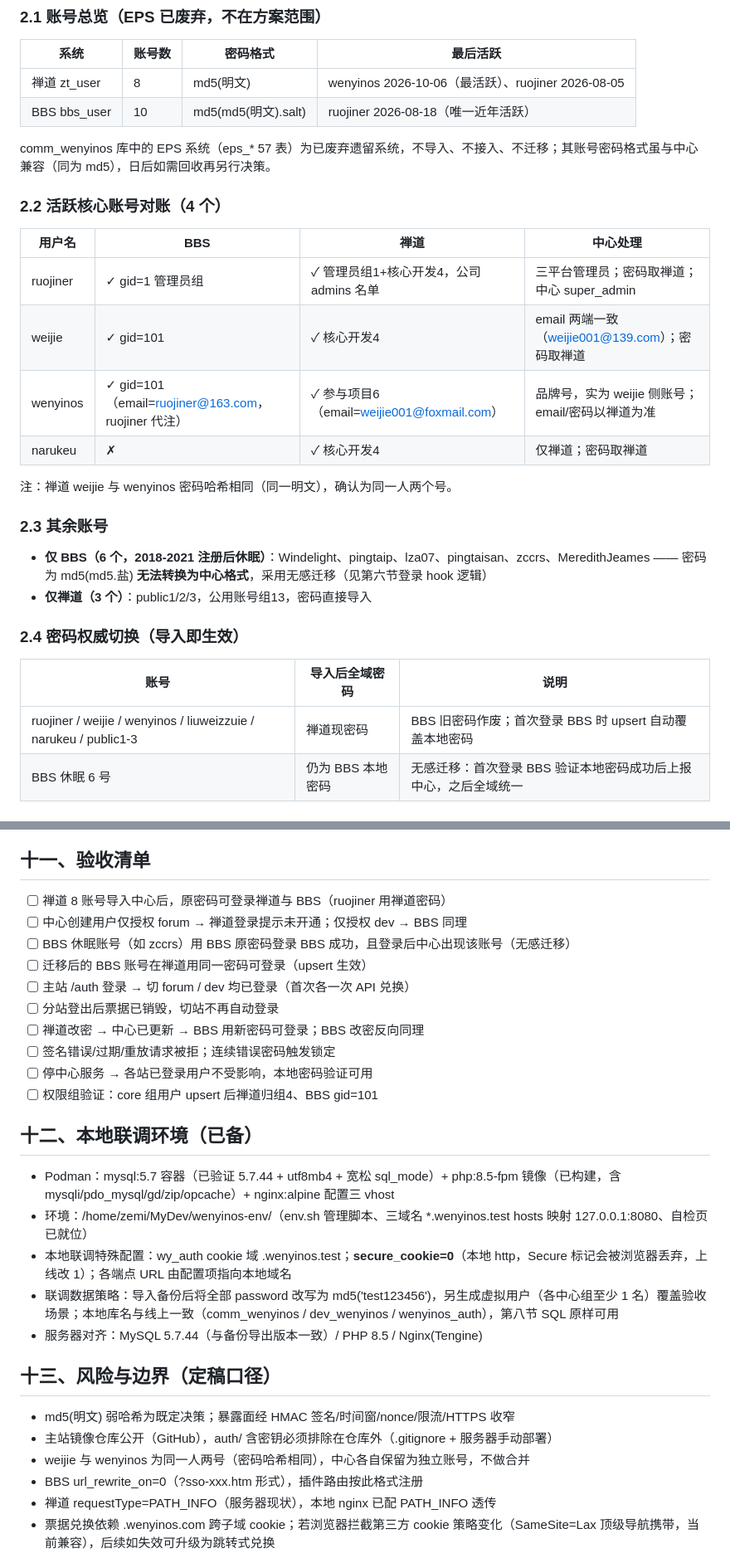
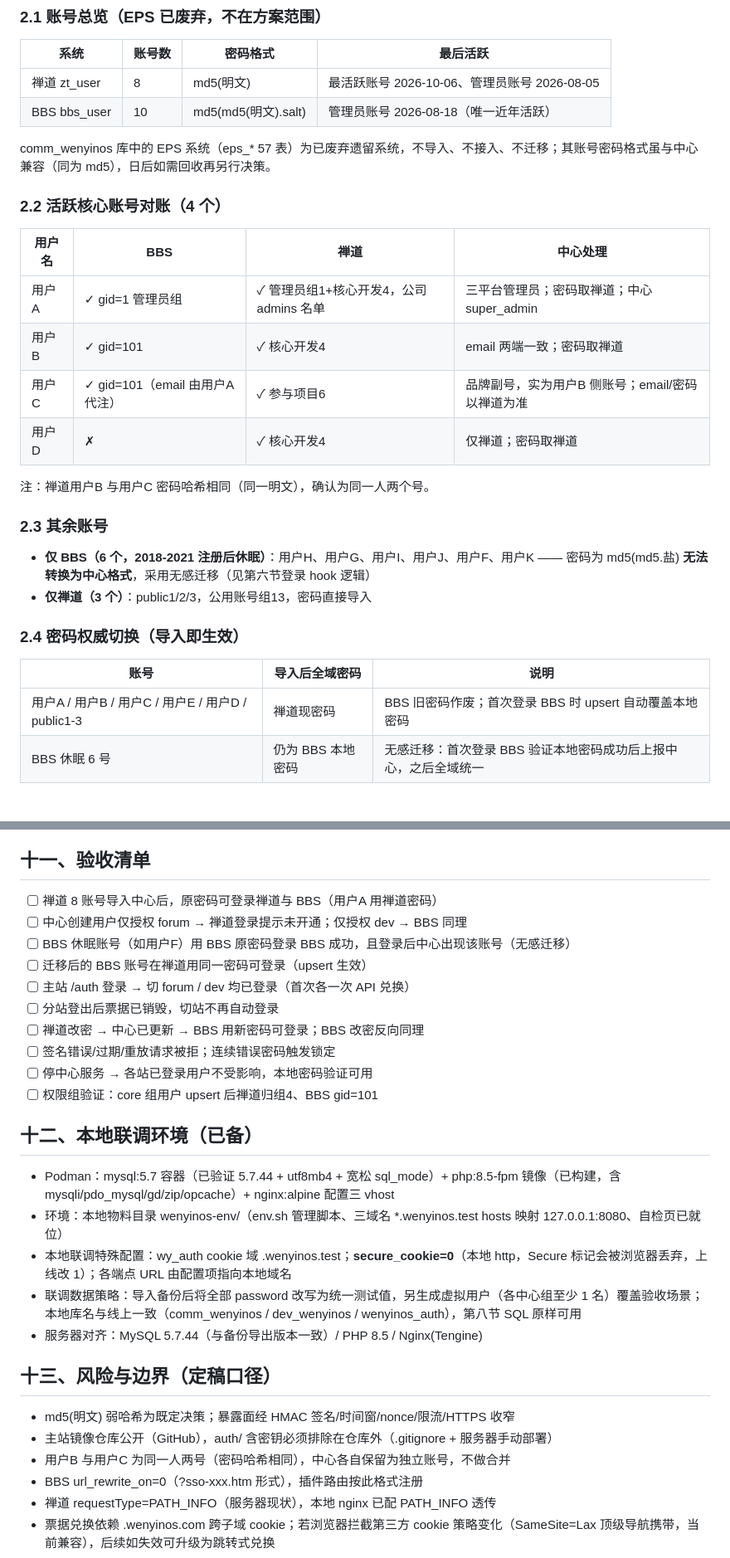
Before and after one commit to WenYin-Community/wenyin-community.github.io, a Markdown page: auth/BBS-禅道SSO集中认证方案.md, 2 parts joined by grey strips. Shown at 83% size. Drawn GitHub-style.

```diff
--- a/auth/BBS-禅道SSO集中认证方案.md
+++ b/auth/BBS-禅道SSO集中认证方案.md
@@ -40,8 +41,8 @@
 
 | 系统 | 账号数 | 密码格式 | 最后活跃 |
 |---|---|---|---|
-| 禅道 zt_user | 8 | md5(明文) | wenyinos 2026-10-06（最活跃）、ruojiner 2026-08-05 |
-| BBS bbs_user | 10 | md5(md5(明文).salt) | ruojiner 2026-08-18（唯一近年活跃） |
+| 禅道 zt_user | 8 | md5(明文) | 最活跃账号 2026-10-06、管理员账号 2026-08-05 |
+| BBS bbs_user | 10 | md5(md5(明文).salt) | 管理员账号 2026-08-18（唯一近年活跃） |
 
 comm_wenyinos 库中的 EPS 系统（eps_* 57 表）为已废弃遗留系统，不导入、不接入、不迁移；其账号密码格式虽与中心兼容（同为 md5），日后如需回收再另行决策。
 
@@ -49,23 +50,23 @@ comm_wenyinos 库中的 EPS 系统（eps_* 57 表）为已废弃遗留系统，
 
 | 用户名 | BBS | 禅道 | 中心处理 |
 |---|---|---|---|
-| ruojiner | ✓ gid=1 管理员组 | ✓ 管理员组1+核心开发4，公司 admins 名单 | 三平台管理员；密码取禅道；中心 super_admin |
-| weijie | ✓ gid=101 | ✓ 核心开发4 | email 两端一致（weijie001@139.com）；密码取禅道 |
-| wenyinos | ✓ gid=101（email=ruojiner@163.com，ruojiner 代注） | ✓ 参与项目6（email=weijie001@foxmail.com） | 品牌号，实为 weijie 侧账号；email/密码以禅道为准 |
-| narukeu | ✗ | ✓ 核心开发4 | 仅禅道；密码取禅道 |
+| 用户A | ✓ gid=1 管理员组 | ✓ 管理员组1+核心开发4，公司 admins 名单 | 三平台管理员；密码取禅道；中心 super_admin |
+| 用户B | ✓ gid=101 | ✓ 核心开发4 | email 两端一致；密码取禅道 |
+| 用户C | ✓ gid=101（email 由用户A 代注） | ✓ 参与项目6 | 品牌副号，实为用户B 侧账号；email/密码以禅道为准 |
+| 用户D | ✗ | ✓ 核心开发4 | 仅禅道；密码取禅道 |
 
-注：禅道 weijie 与 wenyinos 密码哈希相同（同一明文），确认为同一人两个号。
+注：禅道用户B 与用户C 密码哈希相同（同一明文），确认为同一人两个号。
 
 ### 2.3 其余账号
 
-- **仅 BBS（6 个，2018-2021 注册后休眠）**：Windelight、pingtaip、lza07、pingtaisan、zccrs、MeredithJeames —— 密码为 md5(md5.盐) **无法转换为中心格式**，采用无感迁移（见第六节登录 hook 逻辑）
+- **仅 BBS（6 个，2018-2021 注册后休眠）**：用户H、用户G、用户I、用户J、用户F、用户K —— 密码为 md5(md5.盐) **无法转换为中心格式**，采用无感迁移（见第六节登录 hook 逻辑）
 - **仅禅道（3 个）**：public1/2/3，公用账号组13，密码直接导入
 
 ### 2.4 密码权威切换（导入即生效）
 
 | 账号 | 导入后全域密码 | 说明 |
 |---|---|---|
-| ruojiner / weijie / wenyinos / liuweizzuie / narukeu / public1-3 | 禅道现密码 | BBS 旧密码作废；首次登录 BBS 时 upsert 自动覆盖本地密码 |
+| 用户A / 用户B / 用户C / 用户E / 用户D / public1-3 | 禅道现密码 | BBS 旧密码作废；首次登录 BBS 时 upsert 自动覆盖本地密码 |
 | BBS 休眠 6 号 | 仍为 BBS 本地密码 | 无感迁移：首次登录 BBS 验证本地密码成功后上报中心，之后全域统一 |
 
 ## 三、架构
@@ -388,9 +389,9 @@ WHERE ug.uid IN (SELECT uid FROM wenyinos_auth.users WHERE bbs_password IS NOT N
 
 ## 十一、验收清单
 
-- [ ] 禅道 8 账号导入中心后，原密码可登录禅道与 BBS（ruojiner 用禅道密码）
+- [ ] 禅道 8 账号导入中心后，原密码可登录禅道与 BBS（用户A 用禅道密码）
 - [ ] 中心创建用户仅授权 forum → 禅道登录提示未开通；仅授权 dev → BBS 同理
-- [ ] BBS 休眠账号（如 zccrs）用 BBS 原密码登录 BBS 成功，且登录后中心出现该账号（无感迁移）
+- [ ] BBS 休眠账号（如用户F）用 BBS 原密码登录 BBS 成功，且登录后中心出现该账号（无感迁移）
 - [ ] 迁移后的 BBS 账号在禅道用同一密码可登录（upsert 生效）
 - [ ] 主站 /auth 登录 → 切 forum / dev 均已登录（首次各一次 API 兑换）
 - [ ] 分站登出后票据已销毁，切站不再自动登录
@@ -402,16 +403,16 @@ WHERE ug.uid IN (SELECT uid FROM wenyinos_auth.users WHERE bbs_password IS NOT N
 ## 十二、本地联调环境（已备）
 
 - Podman：mysql:5.7 容器（已验证 5.7.44 + utf8mb4 + 宽松 sql_mode）+ php:8.5-fpm 镜像（已构建，含 mysqli/pdo_mysql/gd/zip/opcache）+ nginx:alpine 配置三 vhost
-- 环境：/home/zemi/MyDev/wenyinos-env/（env.sh 管理脚本、三域名 *.wenyinos.test hosts 映射 127.0.0.1:8080、自检页已就位）
+- 环境：本地物料目录 wenyinos-env/（env.sh 管理脚本、三域名 *.wenyinos.test hosts 映射 127.0.0.1:8080、自检页已就位）
 - 本地联调特殊配置：wy_auth cookie 域 .wenyinos.test；**secure_cookie=0**（本地 http，Secure 标记会被浏览器丢弃，上线改 1）；各端点 URL 由配置项指向本地域名
-- 联调数据策略：导入备份后将全部 password 改写为 md5('test123456')，另生成虚拟用户（各中心组至少 1 名）覆盖验收场景；本地库名与线上一致（comm_wenyinos / dev_wenyinos / wenyinos_auth），第八节 SQL 原样可用
+- 联调数据策略：导入备份后将全部 password 改写为统一测试值，另生成虚拟用户（各中心组至少 1 名）覆盖验收场景；本地库名与线上一致（comm_wenyinos / dev_wenyinos / wenyinos_auth），第八节 SQL 原样可用
 - 服务器对齐：MySQL 5.7.44（与备份导出版本一致）/ PHP 8.5 / Nginx(Tengine)
 
 ## 十三、风险与边界（定稿口径）
 
 - md5(明文) 弱哈希为既定决策；暴露面经 HMAC 签名/时间窗/nonce/限流/HTTPS 收窄
 - 主站镜像仓库公开（GitHub），auth/ 含密钥必须排除在仓库外（.gitignore + 服务器手动部署）
-- weijie 与 wenyinos 为同一人两号（密码哈希相同），中心各自保留为独立账号，不做合并
+- 用户B 与用户C 为同一人两号（密码哈希相同），中心各自保留为独立账号，不做合并
 - BBS url_rewrite_on=0（?sso-xxx.htm 形式），插件路由按此格式注册
 - 禅道 requestType=PATH_INFO（服务器现状），本地 nginx 已配 PATH_INFO 透传
 - 票据兑换依赖 .wenyinos.com 跨子域 cookie；若浏览器拦截第三方 cookie 策略变化（SameSite=Lax 顶级导航携带，当前兼容），后续如失效可升级为跳转式兑换
```
Also changed, not shown: other parts of auth/BBS-禅道SSO集中认证方案.md (+27 -26 lines).
